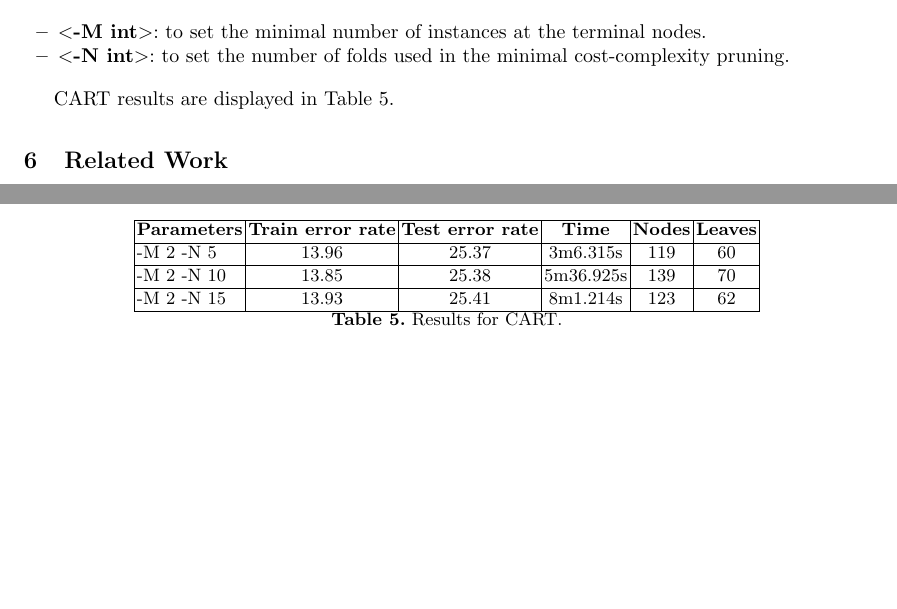
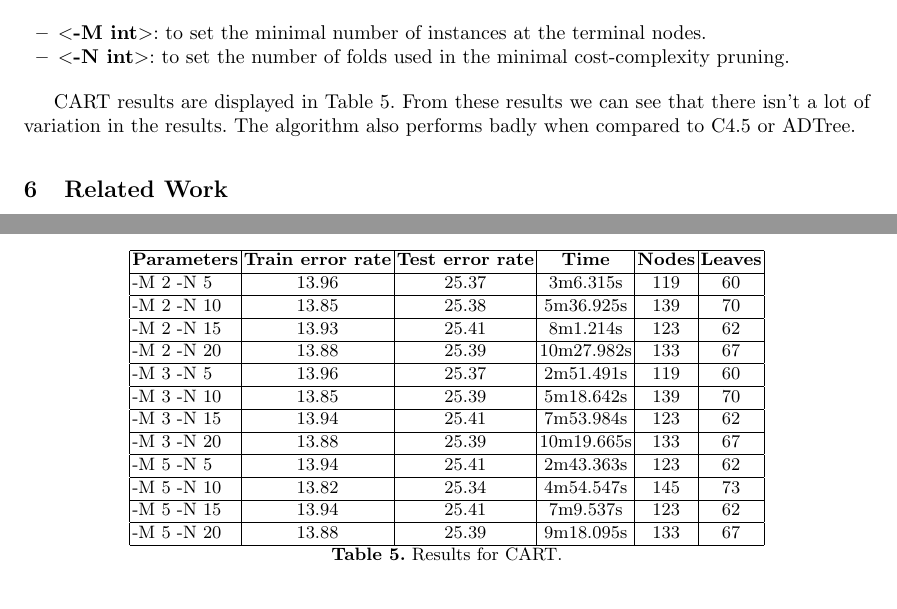
Before and after one commit to flavioc/ecac, a LaTeX thesis (report/final.tex): two parts of pages 7 and 9 of 11, joined at a grey line, cut so that both start at the same text, the shorter picture padded with empty space. Compiled offline with pdfLaTeX.

Commit message:
experimenta evaluation of CART.

```diff
--- a/report/final.tex
+++ b/report/final.tex
@@ -542,7 +542,17 @@ Other interesting parameters that we will be changing, include:
     -M 2 -N 5 & 13.96 & 25.37 & 3m6.315s & 119 & 60 \\ \hline
     -M 2 -N 10 & 13.85 & 25.38 & 5m36.925s & 139 & 70 \\ \hline
     -M 2 -N 15 & 13.93 & 25.41 & 8m1.214s & 123 & 62 \\ \hline
+    -M 2 -N 20 & 13.88 & 25.39 & 10m27.982s & 133 & 67 \\ \hline
 
+    -M 3 -N 5 & 13.96 & 25.37 & 2m51.491s & 119 & 60 \\ \hline
+    -M 3 -N 10 & 13.85 & 25.39 & 5m18.642s & 139 & 70 \\ \hline
+    -M 3 -N 15 & 13.94 & 25.41 & 7m53.984s & 123 & 62 \\ \hline
+    -M 3 -N 20 & 13.88 & 25.39 & 10m19.665s & 133 & 67 \\ \hline
+
+    -M 5 -N 5 & 13.94 & 25.41 & 2m43.363s & 123 & 62 \\ \hline
+    -M 5 -N 10 & 13.82 & 25.34 & 4m54.547s & 145 & 73 \\ \hline
+    -M 5 -N 15 & 13.94 & 25.41 & 7m9.537s & 123 & 62 \\ \hline
+    -M 5 -N 20 & 13.88 & 25.39 & 9m18.095s & 133 & 67 \\ \hline
   \end{tabular}
   \caption{Results for CART.}
   \label{tbl:results_cart}
@@ -550,7 +560,8 @@ Other interesting parameters that we will be changing, include:
 \end{table}
 
 CART results are displayed in Table \ref{tbl:results_cart}.
-
+From these results we can see that there isn't a lot of variation in the results.
+The algorithm also performs badly when compared to C4.5 or ADTree.
 
 \section{Related Work}
 
```
